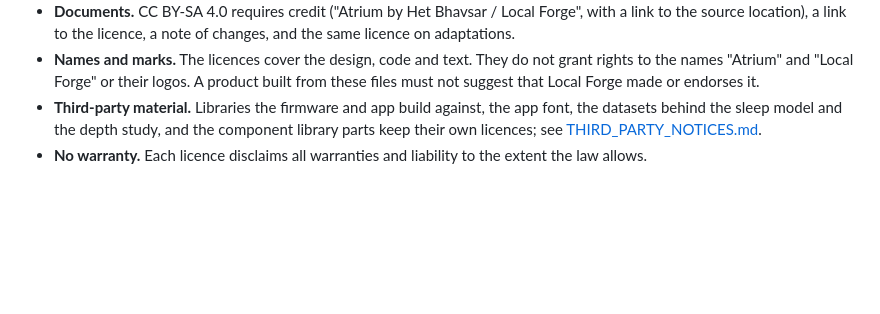
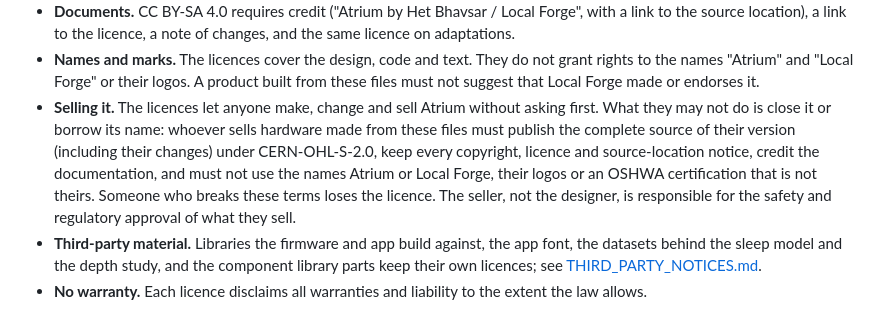
Before and after one commit to Het-Bhavsar/Atrium, a Markdown page: README.md, the part around the change. GitHub-like rendering; blank space fills up the shorter version.

```diff
--- a/README.md
+++ b/README.md
@@ -269,6 +269,12 @@ Copyright 2026 Het Bhavsar. Atrium is published under the Local Forge name. Sour
   the licence, a note of changes, and the same licence on adaptations.
 - **Names and marks.** The licences cover the design, code and text. They do not grant rights to the names "Atrium" and
   "Local Forge" or their logos. A product built from these files must not suggest that Local Forge made or endorses it.
+- **Selling it.** The licences let anyone make, change and sell Atrium without asking first. What they may not do is
+  close it or borrow its name: whoever sells hardware made from these files must publish the complete source of their
+  version (including their changes) under CERN-OHL-S-2.0, keep every copyright, licence and source-location notice,
+  credit the documentation, and must not use the names Atrium or Local Forge, their logos or an OSHWA certification
+  that is not theirs. Someone who breaks these terms loses the licence. The seller, not the designer, is responsible
+  for the safety and regulatory approval of what they sell.
 - **Third-party material.** Libraries the firmware and app build against, the app font, the datasets behind the sleep
   model and the depth study, and the component library parts keep their own licences; see
   [THIRD_PARTY_NOTICES.md](THIRD_PARTY_NOTICES.md).
```
Also changed, not shown: THIRD_PARTY_NOTICES.md (+27 -0 lines), docs/images/brochure_cover.png, 1 other file.
